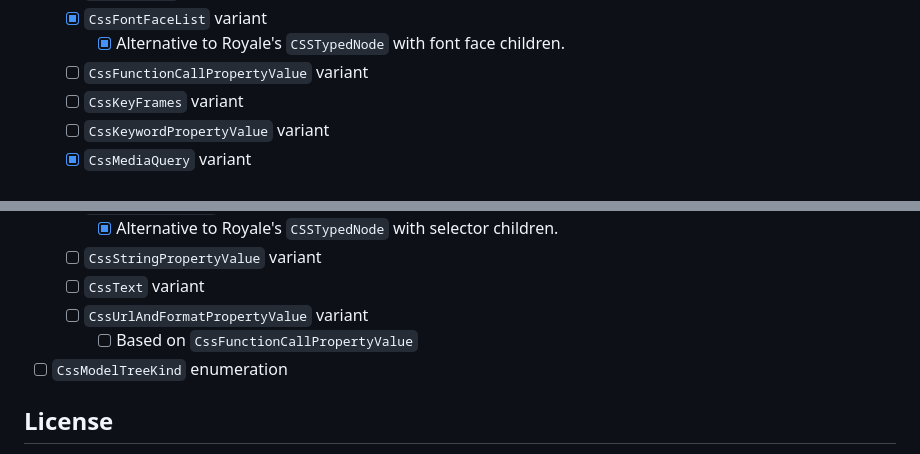
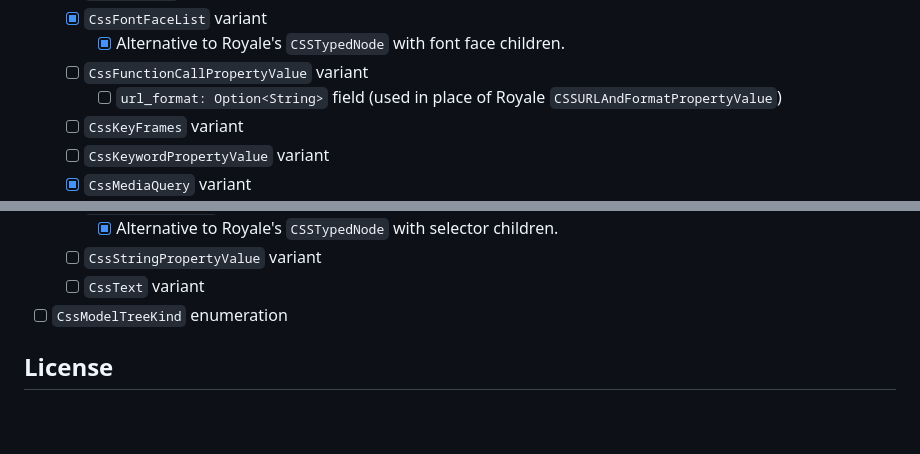
Before and after one commit to hydroper/as3parser, a Markdown page: README.md, 2 parts joined by grey strips. Rendered like a GitHub page; blank space fills up the shorter version.

Commit message:
CSS progress

```diff
--- a/README.md
+++ b/README.md
@@ -60,6 +60,7 @@ Tree structure:
   * [x] `CssFontFaceList` variant
     * [x] Alternative to Royale's `CSSTypedNode` with font face children.
   * [ ] `CssFunctionCallPropertyValue` variant
+    * [ ] `url_format: Option<String>` field (used in place of Royale `CSSURLAndFormatPropertyValue`)
   * [ ] `CssKeyFrames` variant
   * [ ] `CssKeywordPropertyValue` variant
   * [x] `CssMediaQuery` variant
@@ -84,8 +85,6 @@ Tree structure:
     * [x] Alternative to Royale's `CSSTypedNode` with selector children.
   * [ ] `CssStringPropertyValue` variant
   * [ ] `CssText` variant
-  * [ ] `CssUrlAndFormatPropertyValue` variant
-    * [ ] Based on `CssFunctionCallPropertyValue`
 * [ ] `CssModelTreeKind` enumeration
 
 ## License
```
